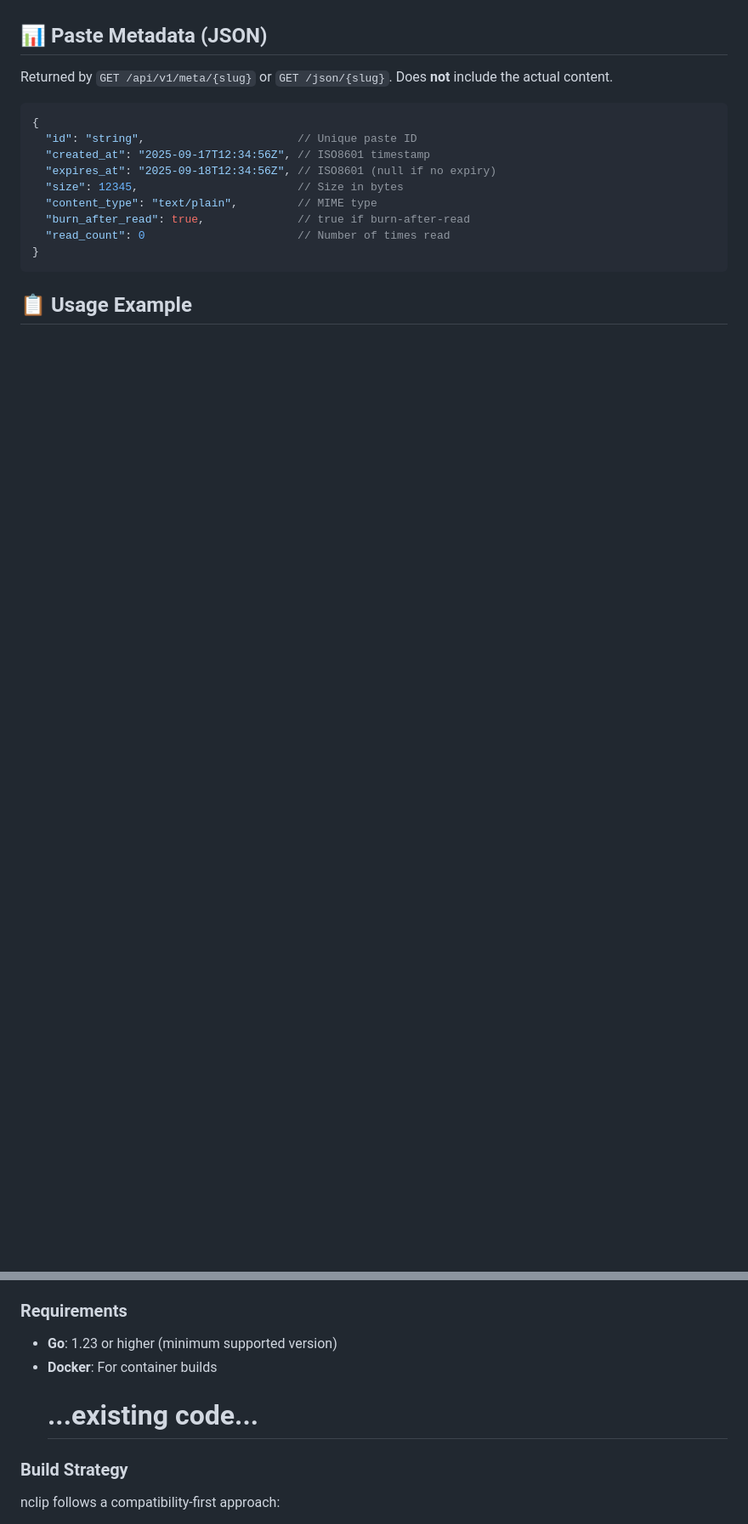
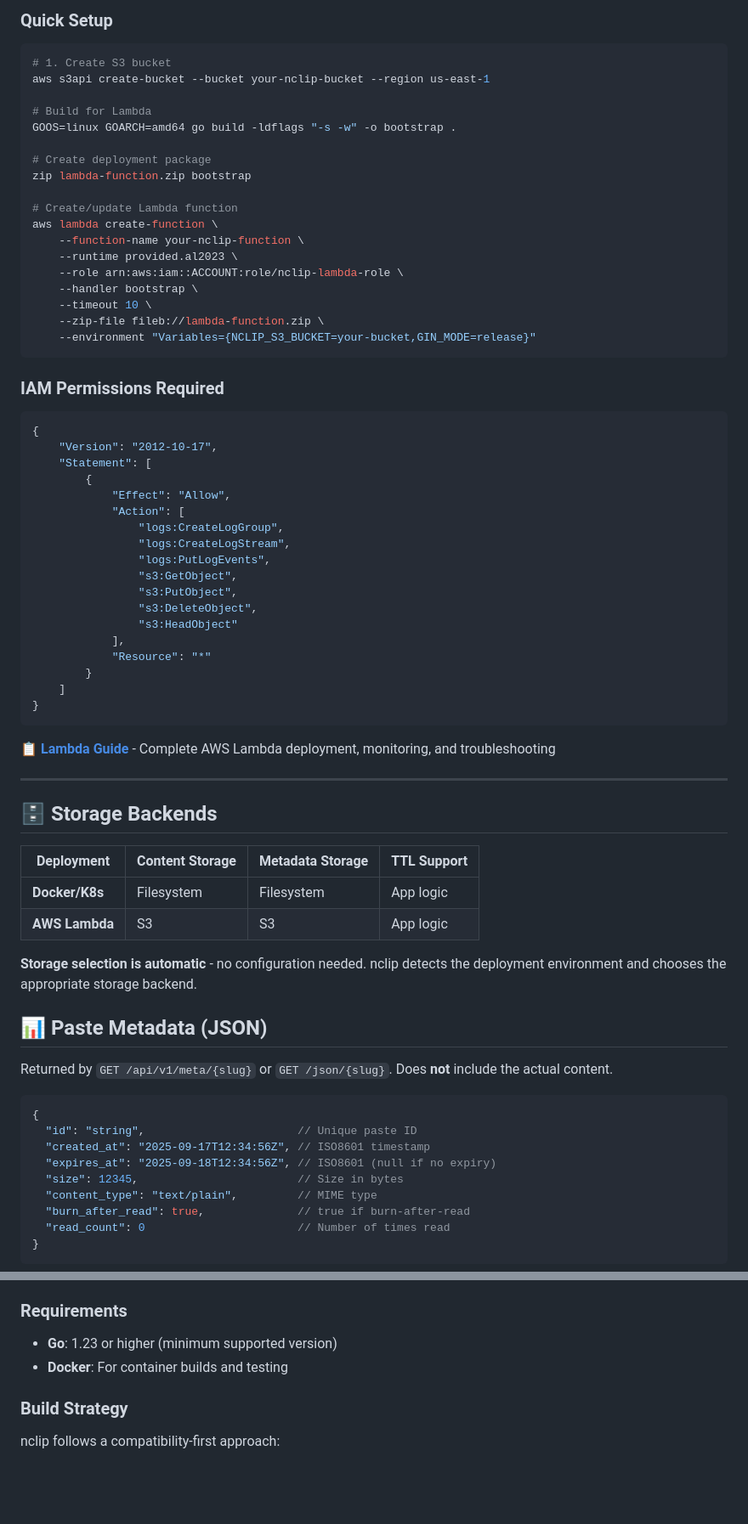
Before and after one commit to johnwmail/nclip, a Markdown page: README.md, 2 parts joined by grey strips. Shown at 85% size. Drawn GitHub-style; blank space fills up the shorter version.

````diff
--- a/README.md
+++ b/README.md
@@ -93,3 +176,59 @@ open http://localhost:8080
+### Quick Setup
+```bash
+# 1. Create S3 bucket
+aws s3api create-bucket --bucket your-nclip-bucket --region us-east-1
+
+# Build for Lambda
+GOOS=linux GOARCH=amd64 go build -ldflags "-s -w" -o bootstrap .
+
+# Create deployment package
+zip lambda-function.zip bootstrap
+
+# Create/update Lambda function
+aws lambda create-function \
+    --function-name your-nclip-function \
+    --runtime provided.al2023 \
+    --role arn:aws:iam::ACCOUNT:role/nclip-lambda-role \
+    --handler bootstrap \
+    --timeout 10 \
+    --zip-file fileb://lambda-function.zip \
+    --environment "Variables={NCLIP_S3_BUCKET=your-bucket,GIN_MODE=release}"
+```
+
+### IAM Permissions Required
+```json
+{
+    "Version": "2012-10-17",
+    "Statement": [
+        {
+            "Effect": "Allow",
+            "Action": [
+                "logs:CreateLogGroup",
+                "logs:CreateLogStream",
+                "logs:PutLogEvents",
+                "s3:GetObject",
+                "s3:PutObject",
+                "s3:DeleteObject",
+                "s3:HeadObject"
+            ],
+            "Resource": "*"
+        }
+    ]
+}
+```
+
+📋 **[Lambda Guide](docs/LAMBDA.md)** - Complete AWS Lambda deployment, monitoring, and troubleshooting
+
+---
+
+## 🗄️ Storage Backends
+
+| Deployment | Content Storage | Metadata Storage | TTL Support |
+|------------|----------------|------------------|-------------|
+| **Docker/K8s** | Filesystem | Filesystem | App logic |
+| **AWS Lambda** | S3 | S3 | App logic |
+
+**Storage selection is automatic** - no configuration needed. nclip detects the deployment environment and chooses the appropriate storage backend.
 
 ## 📊 Paste Metadata (JSON)
 
@@ -107,5 +246,4 @@ Returned by `GET /api/v1/meta/{slug}` or `GET /json/{slug}`. Does **not** includ
 }
 ```
 
-## 📋 Usage Example
 
@@ -323,8 +294,7 @@ The repository includes automated cleanup of old container images to manage stor
 ### Requirements
 
 - **Go**: 1.23 or higher (minimum supported version)
-- **Docker**: For container builds
-  # ...existing code...
+- **Docker**: For container builds and testing
 
 ### Build Strategy
 
````
Also changed, not shown: other parts of README.md (+205 -209 lines).
